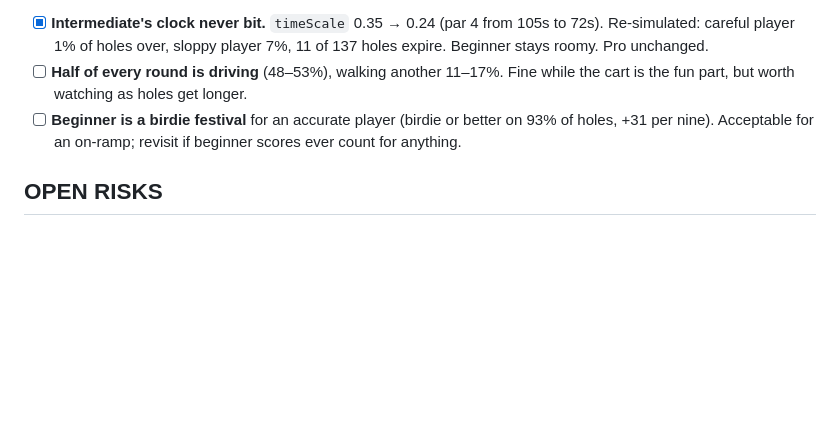
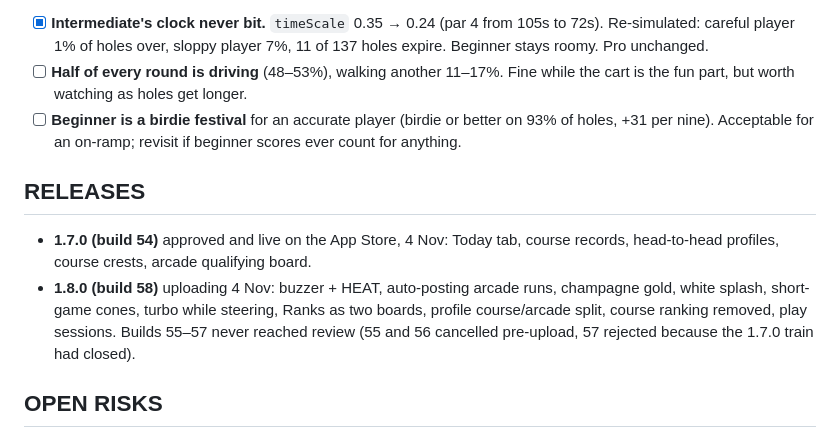
Before and after one commit to civi1776/playthru, a Markdown page: ROADMAP.md, the part around the change. Rendered like a GitHub page; blank space fills up the shorter version.

Commit message:
Roadmap: release log
Co-Authored-By: Claude Fable 5.1 <noreply@anthropic.com>

```diff
--- a/ROADMAP.md
+++ b/ROADMAP.md
@@ -76,6 +76,11 @@ today's top real score; sloppy = 3s hesitation, loose meter):
 - [ ] **Half of every round is driving** (48–53%), walking another 11–17%. Fine while the cart is the fun part, but worth watching as holes get longer.
 - [ ] **Beginner is a birdie festival** for an accurate player (birdie or better on 93% of holes, +31 per nine). Acceptable for an on-ramp; revisit if beginner scores ever count for anything.
 
+## RELEASES
+
+- **1.7.0 (build 54)** approved and live on the App Store, 4 Nov: Today tab, course records, head-to-head profiles, course crests, arcade qualifying board.
+- **1.8.0 (build 58)** uploading 4 Nov: buzzer + HEAT, auto-posting arcade runs, champagne gold, white splash, short-game cones, turbo while steering, Ranks as two boards, profile course/arcade split, course ranking removed, play sessions. Builds 55–57 never reached review (55 and 56 cancelled pre-upload, 57 rejected because the 1.7.0 train had closed).
+
 ## OPEN RISKS
 
 - **Arcade qualifier spots are cheatable.** The game posts its own score from the client. Before a real purse is attached, either validate runs server-side from an input log or make the reward free entry rather than a guaranteed spot.
```
